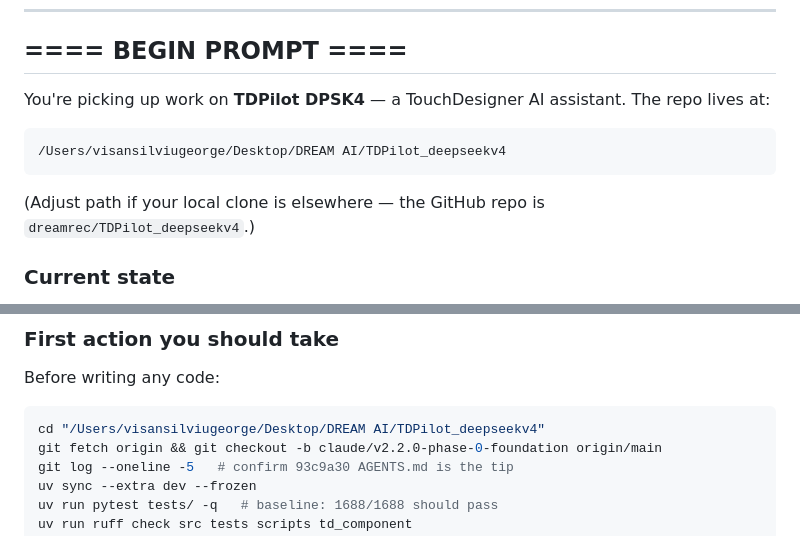
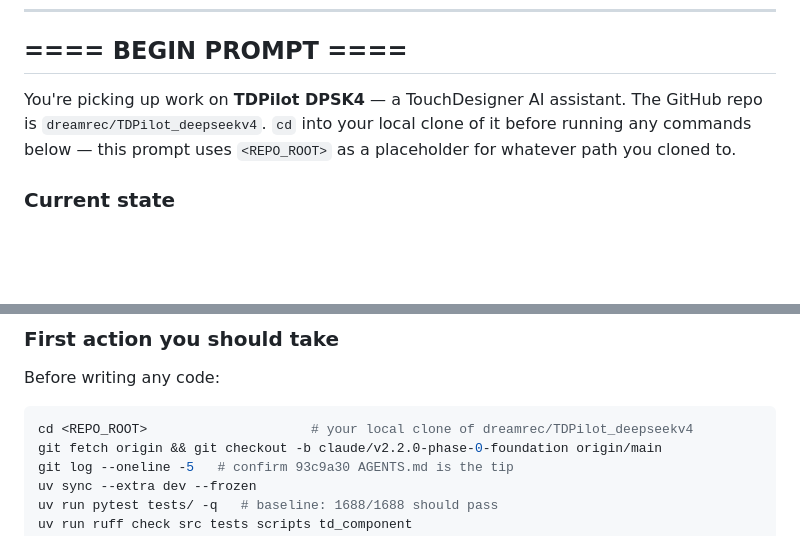
Before and after one commit to dreamrec/TDPilot_deepseekv4, a Markdown page: docs/NEW_SESSION_PROMPT.md, 2 parts joined by grey strips. GitHub-like rendering; blank space fills up the shorter version.

Commit message:
fix: replace hardcoded $HOME path in NEW_SESSION_PROMPT.md with <REPO_ROOT>
CI lint job on PR #33 caught two hardcoded personal-path references
in docs/NEW_SESSION_PROMPT.md (lines 26 and 149):

  /Users/visansilviugeorge/Desktop/DREAM AI/TDPilot_deepseekv4

This slipped through the local sweep because `scripts/check_no_personal_paths.sh`
scans only `git ls-files` output — the file was still untracked when
I ran the pre-commit check. CI runs the check post-merge so it scans
the committed tree.

The fix uses `<REPO_ROOT>` as a portable placeholder (matching the
script's documented suggestion) and clarifies the prose: anyone
copy-pasting the prompt will `cd` into their own clone path, so a
hardcoded $HOME path was just wrong regardless of the lint check.

Verified locally with files now staged:
- `bash scripts/check_no_personal_paths.sh` — clean
- `uv run pytest tests/test_release_critical_names.py` — 12/12 pass
- `uv run --extra dev ruff format --check ...` — clean

Co-Authored-By: Claude Opus 4.7 (1M context) <noreply@anthropic.com>

````diff
--- a/docs/NEW_SESSION_PROMPT.md
+++ b/docs/NEW_SESSION_PROMPT.md
@@ -20,14 +20,10 @@ copy that disagrees with the repo, the repo wins.
 ## ==== BEGIN PROMPT ====
 
 You're picking up work on **TDPilot DPSK4** — a TouchDesigner AI
-assistant. The repo lives at:
-
-```
-/Users/visansilviugeorge/Desktop/DREAM AI/TDPilot_deepseekv4
-```
-
-(Adjust path if your local clone is elsewhere — the GitHub repo is
-`dreamrec/TDPilot_deepseekv4`.)
+assistant. The GitHub repo is `dreamrec/TDPilot_deepseekv4`. `cd`
+into your local clone of it before running any commands below — this
+prompt uses `<REPO_ROOT>` as a placeholder for whatever path you
+cloned to.
 
 ### Current state
 
@@ -146,7 +142,7 @@ These are encoded in CI gates and pin tests; violating them = red CI.
 Before writing any code:
 
 ```bash
-cd "/Users/visansilviugeorge/Desktop/DREAM AI/TDPilot_deepseekv4"
+cd <REPO_ROOT>                     # your local clone of dreamrec/TDPilot_deepseekv4
 git fetch origin && git checkout -b claude/v2.2.0-phase-0-foundation origin/main
 git log --oneline -5   # confirm 93c9a30 AGENTS.md is the tip
 uv sync --extra dev --frozen
````
